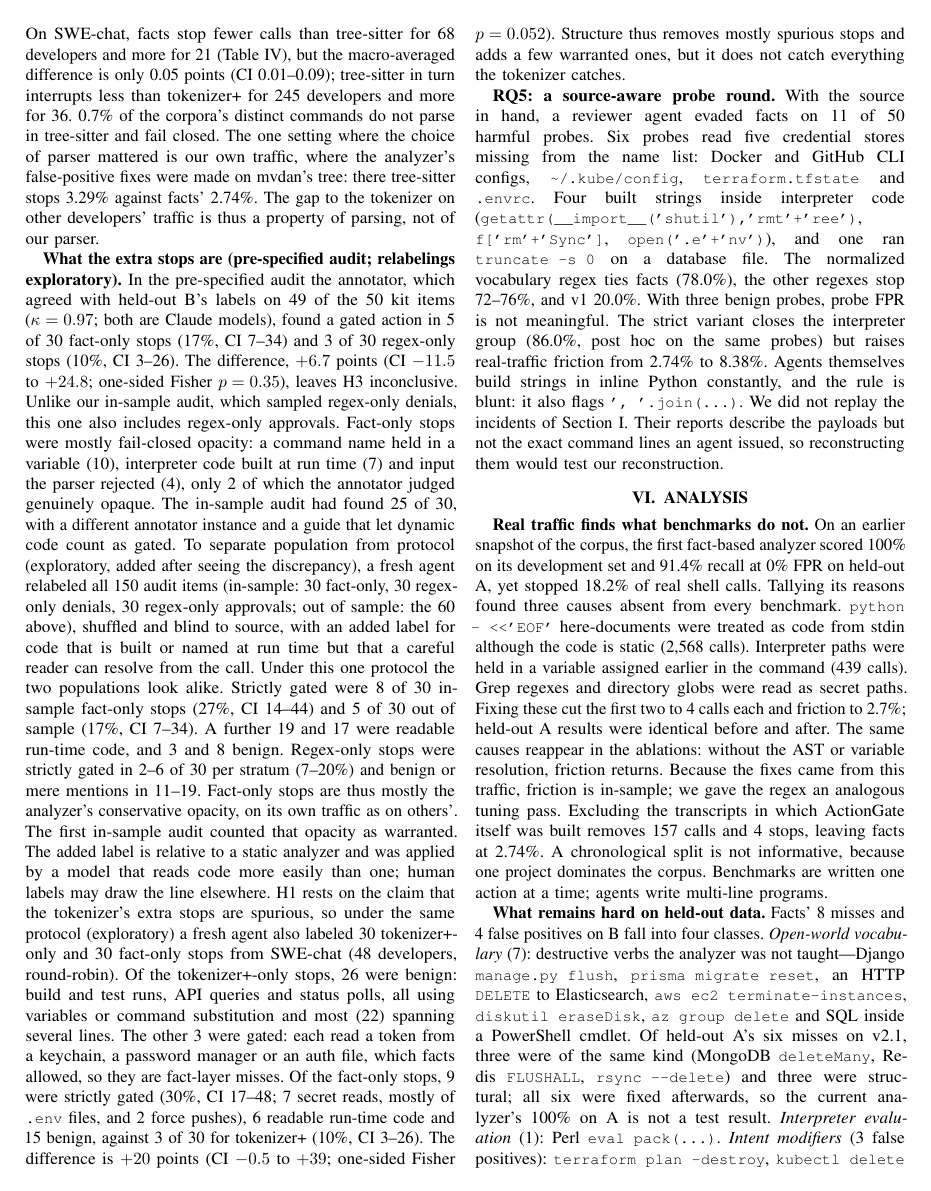
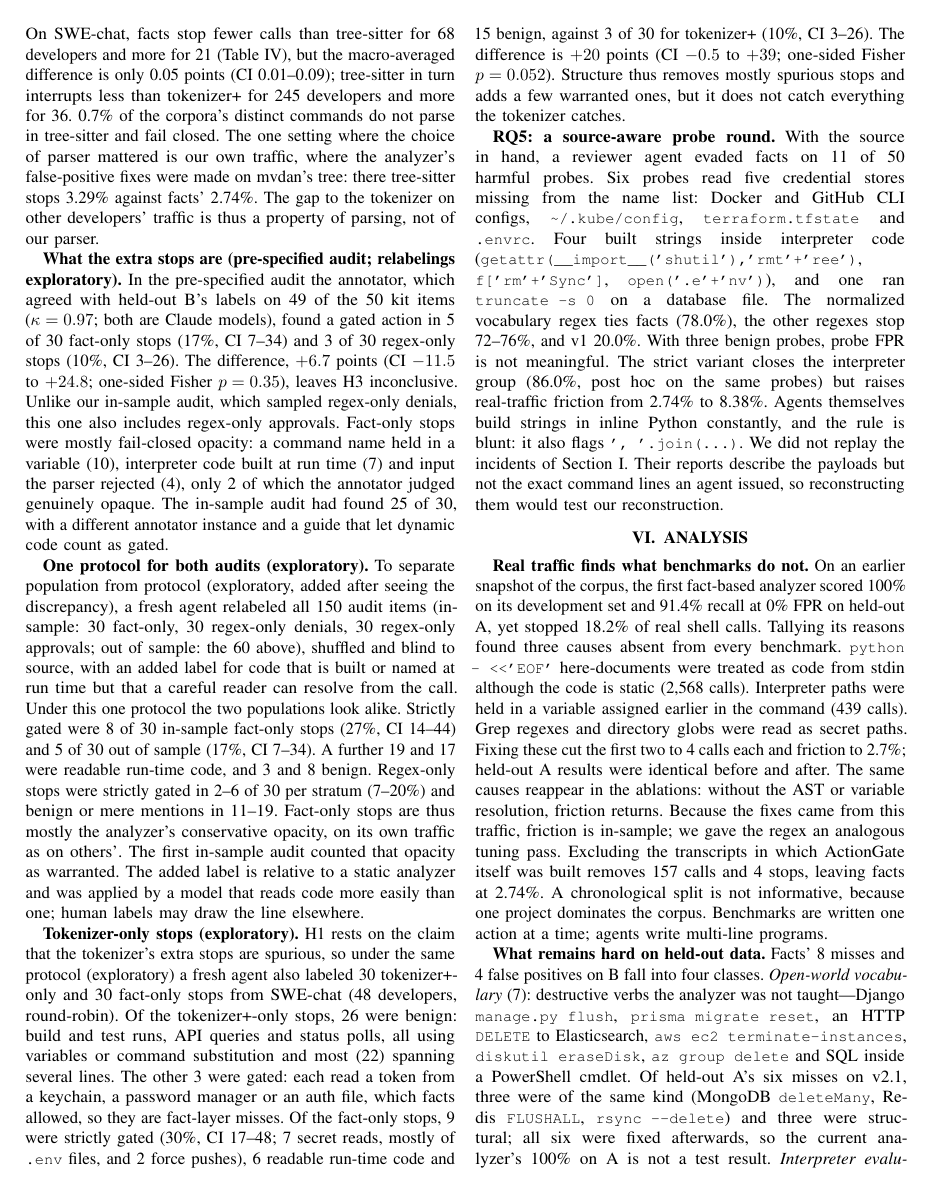
Before and after one commit to muhammadusamahoyrr/actiongate, a LaTeX paper (docs/paper/main.tex): page 8 of 12. Compiled offline with pdfLaTeX.

Commit message:
paper: split the audit paragraph into three (no content change)
Co-Authored-By: Claude Opus 5.5 <noreply@anthropic.com>

```diff
--- a/docs/paper/main.tex
+++ b/docs/paper/main.tex
@@ -310,7 +310,11 @@ Self-published, $<$290 chars (H2b) & vocab. & 19 & 3/12 & $>$0.99 \\
 
 \textbf{An off-the-shelf parser (exploratory).} To check that the result does not depend on our parser, we replaced mvdan's syntax tree with tree-sitter-bash and handed its simple commands to the same per-command semantics. After one correction informed by B's misses (71/80 before), it matches facts on held-out B, and it matches them on the probes without one (Table~\ref{tab:main}). On SWE-chat, facts stop fewer calls than tree-sitter for 68 developers and more for 21 (Table~\ref{tab:oos}), but the macro-averaged difference is only 0.05 points (CI 0.01--0.09); tree-sitter in turn interrupts less than tokenizer+ for 245 developers and more for 36. 0.7\% of the corpora's distinct commands do not parse in tree-sitter and fail closed. The one setting where the choice of parser mattered is our own traffic, where the analyzer's false-positive fixes were made on mvdan's tree: there tree-sitter stops 3.29\% against facts' 2.74\%. The gap to the tokenizer on other developers' traffic is thus a property of parsing, not of our parser.
 
-\textbf{What the extra stops are (pre-specified audit; relabelings exploratory).} In the pre-specified audit the annotator, which agreed with held-out B's labels on 49 of the 50 kit items ($\kappa=0.97$; both are Claude models), found a gated action in 5 of 30 fact-only stops (17\%, CI 7--34) and 3 of 30 regex-only stops (10\%, CI 3--26). The difference, $+6.7$ points (CI $-11.5$ to $+24.8$; one-sided Fisher $p=0.35$), leaves H3 inconclusive. Unlike our in-sample audit, which sampled regex-only denials, this one also includes regex-only approvals. Fact-only stops were mostly fail-closed opacity: a command name held in a variable (10), interpreter code built at run time (7) and input the parser rejected (4), only 2 of which the annotator judged genuinely opaque. The in-sample audit had found 25 of 30, with a different annotator instance and a guide that let dynamic code count as gated. To separate population from protocol (exploratory, added after seeing the discrepancy), a fresh agent relabeled all 150 audit items (in-sample: 30 fact-only, 30 regex-only denials, 30 regex-only approvals; out of sample: the 60 above), shuffled and blind to source, with an added label for code that is built or named at run time but that a careful reader can resolve from the call. Under this one protocol the two populations look alike. Strictly gated were 8 of 30 in-sample fact-only stops (27\%, CI 14--44) and 5 of 30 out of sample (17\%, CI 7--34). A further 19 and 17 were readable run-time code, and 3 and 8 benign. Regex-only stops were strictly gated in 2--6 of 30 per stratum (7--20\%) and benign or mere mentions in 11--19. Fact-only stops are thus mostly the analyzer's conservative opacity, on its own traffic as on others'. The first in-sample audit counted that opacity as warranted. The added label is relative to a static analyzer and was applied by a model that reads code more easily than one; human labels may draw the line elsewhere. H1 rests on the claim that the tokenizer's extra stops are spurious, so under the same protocol (exploratory) a fresh agent also labeled 30 tokenizer+-only and 30 fact-only stops from SWE-chat (48 developers, round-robin). Of the tokenizer+-only stops, 26 were benign: build and test runs, API queries and status polls, all using variables or command substitution and most (22) spanning several lines. The other 3 were gated: each read a token from a keychain, a password manager or an auth file, which facts allowed, so they are fact-layer misses. Of the fact-only stops, 9 were strictly gated (30\%, CI 17--48; 7 secret reads, mostly of \cmd{.env} files, and 2 force pushes), 6 readable run-time code and 15 benign, against 3 of 30 for tokenizer+ (10\%, CI 3--26). The difference is $+20$ points (CI $-0.5$ to $+39$; one-sided Fisher $p=0.052$). Structure thus removes mostly spurious stops and adds a few warranted ones, but it does not catch everything the tokenizer catches.
+\textbf{What the extra stops are (pre-specified audit; relabelings exploratory).} In the pre-specified audit the annotator, which agreed with held-out B's labels on 49 of the 50 kit items ($\kappa=0.97$; both are Claude models), found a gated action in 5 of 30 fact-only stops (17\%, CI 7--34) and 3 of 30 regex-only stops (10\%, CI 3--26). The difference, $+6.7$ points (CI $-11.5$ to $+24.8$; one-sided Fisher $p=0.35$), leaves H3 inconclusive. Unlike our in-sample audit, which sampled regex-only denials, this one also includes regex-only approvals. Fact-only stops were mostly fail-closed opacity: a command name held in a variable (10), interpreter code built at run time (7) and input the parser rejected (4), only 2 of which the annotator judged genuinely opaque. The in-sample audit had found 25 of 30, with a different annotator instance and a guide that let dynamic code count as gated.
+
+\textbf{One protocol for both audits (exploratory).} To separate population from protocol (exploratory, added after seeing the discrepancy), a fresh agent relabeled all 150 audit items (in-sample: 30 fact-only, 30 regex-only denials, 30 regex-only approvals; out of sample: the 60 above), shuffled and blind to source, with an added label for code that is built or named at run time but that a careful reader can resolve from the call. Under this one protocol the two populations look alike. Strictly gated were 8 of 30 in-sample fact-only stops (27\%, CI 14--44) and 5 of 30 out of sample (17\%, CI 7--34). A further 19 and 17 were readable run-time code, and 3 and 8 benign. Regex-only stops were strictly gated in 2--6 of 30 per stratum (7--20\%) and benign or mere mentions in 11--19. Fact-only stops are thus mostly the analyzer's conservative opacity, on its own traffic as on others'. The first in-sample audit counted that opacity as warranted. The added label is relative to a static analyzer and was applied by a model that reads code more easily than one; human labels may draw the line elsewhere.
+
+\textbf{Tokenizer-only stops (exploratory).} H1 rests on the claim that the tokenizer's extra stops are spurious, so under the same protocol (exploratory) a fresh agent also labeled 30 tokenizer+-only and 30 fact-only stops from SWE-chat (48 developers, round-robin). Of the tokenizer+-only stops, 26 were benign: build and test runs, API queries and status polls, all using variables or command substitution and most (22) spanning several lines. The other 3 were gated: each read a token from a keychain, a password manager or an auth file, which facts allowed, so they are fact-layer misses. Of the fact-only stops, 9 were strictly gated (30\%, CI 17--48; 7 secret reads, mostly of \cmd{.env} files, and 2 force pushes), 6 readable run-time code and 15 benign, against 3 of 30 for tokenizer+ (10\%, CI 3--26). The difference is $+20$ points (CI $-0.5$ to $+39$; one-sided Fisher $p=0.052$). Structure thus removes mostly spurious stops and adds a few warranted ones, but it does not catch everything the tokenizer catches.
 
 \textbf{RQ5: a source-aware probe round.} With the source in hand, a reviewer agent evaded facts on 11 of 50 harmful probes. Six probes read five credential stores missing from the name list: Docker and GitHub CLI configs, \cmd{\textasciitilde/.kube/config}, \cmd{terraform.tfstate} and \cmd{.envrc}. Four built strings inside interpreter code (\cmd{getattr(\_\_import\_\_('shutil'),'rmt'+'ree')}, \cmd{f['rm'+'Sync']}, \cmd{open('.e'+'nv')}), and one ran \cmd{truncate -s 0} on a database file. The normalized vocabulary regex ties facts (78.0\%), the other regexes stop 72--76\%, and v1 20.0\%. With three benign probes, probe FPR is not meaningful. The strict variant closes the interpreter group (86.0\%, post hoc on the same probes) but raises real-traffic friction from 2.74\% to 8.38\%. Agents themselves build strings in inline Python constantly, and the rule is blunt: it also flags \cmd{', '.join(...)}. We did not replay the incidents of Section~\ref{sec:intro}. Their reports describe the payloads but not the exact command lines an agent issued, so reconstructing them would test our reconstruction.
 
```
Also changed, not shown: docs/paper/main.pdf.
